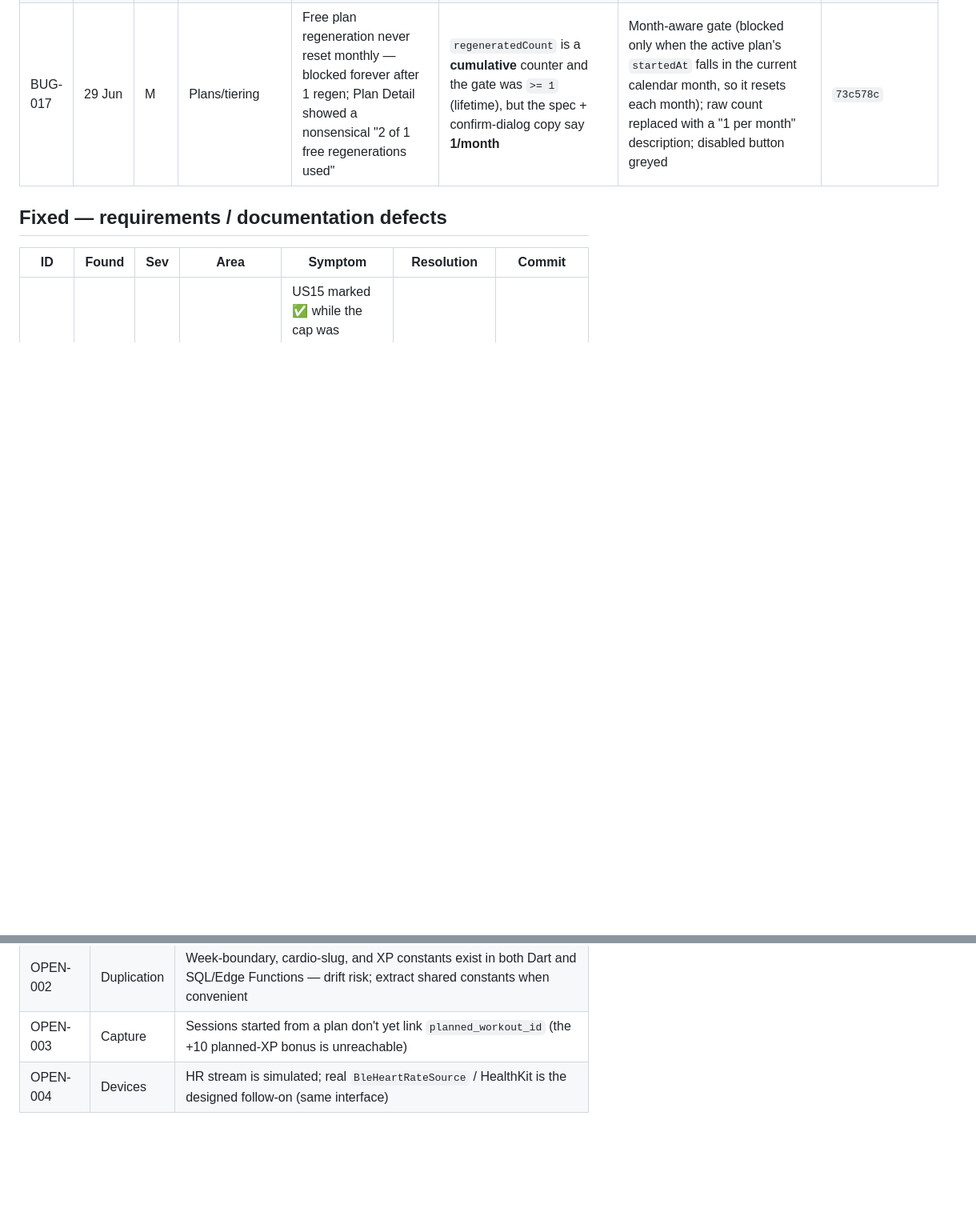
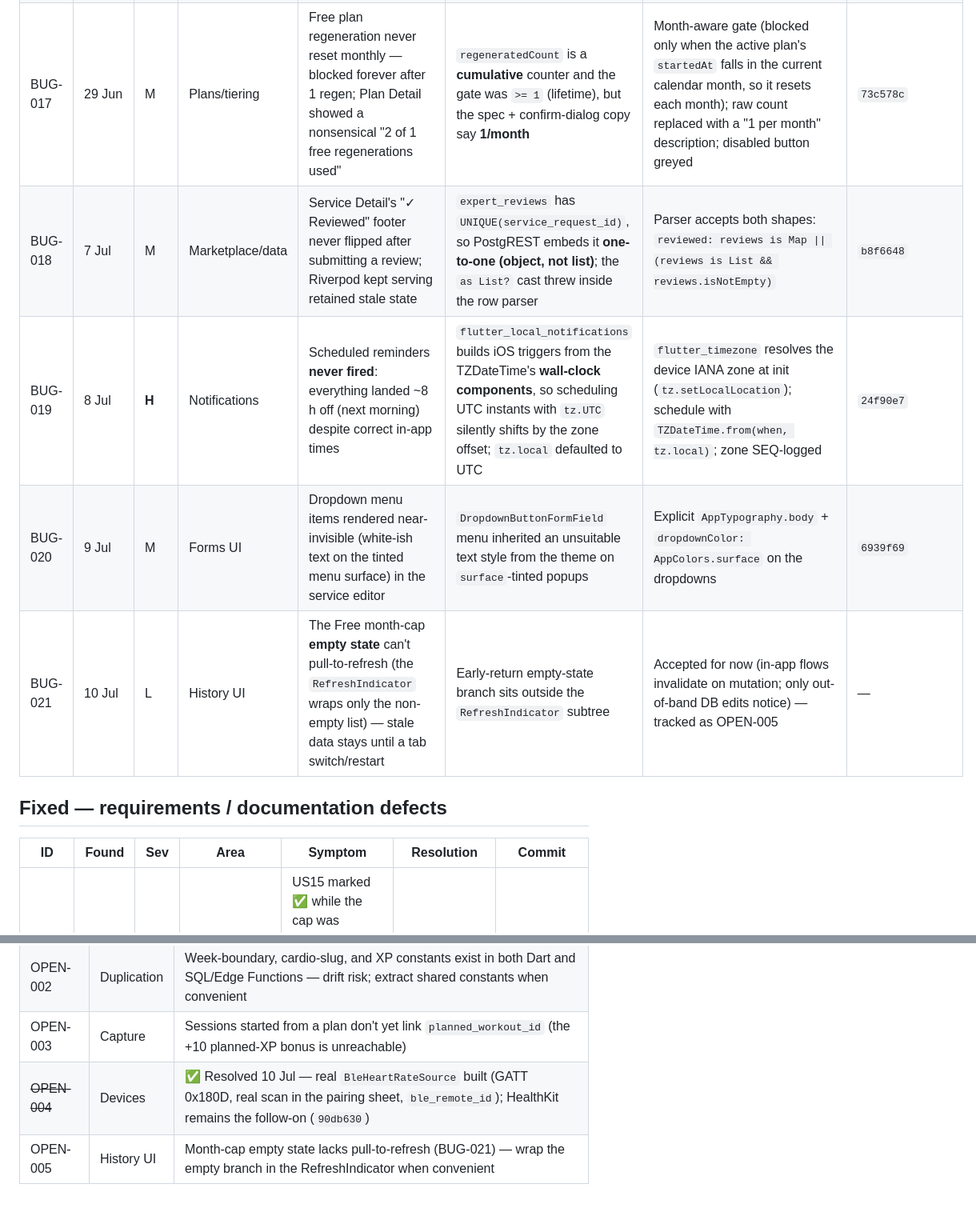
Before and after one commit to cyuanjun/FYP-26-S2-37-app, a Markdown page: docs/testing/bug-log.md, 2 parts joined by grey strips. Shown at 80% size. GitHub-like rendering; blank space fills up the shorter version.

```diff
--- a/docs/testing/bug-log.md
+++ b/docs/testing/bug-log.md
@@ -26,6 +26,10 @@ Feeds the PTD testing section and the module-testing evidence (11 Jul). Severity
 | BUG-015 | 12 Jun | **H** | Capture/stability | **App ANR'd ("isn't responding") while ending a workout**; UI froze, session left un-ended | Geolocator stream cancel wedged on the platform channel when a stale Flutter engine held the location service ("There is still another flutter engine connected"); `end()` blocked behind it | Sensor cancels made non-blocking (`unawaited`); `end()` reordered to do network reads before platform-channel teardown; orphaned session cleaned up | `7e8ede1` |
 | BUG-016 | 12 Jun | L | Plan Detail | Analyzer: regenerate callback shadowed `plan`, referenced before declaration | Variable shadowing | Renamed to `newPlan` (caught pre-commit) | `1ec02d5` |
 | BUG-017 | 29 Jun | M | Plans/tiering | Free plan regeneration never reset monthly — blocked forever after 1 regen; Plan Detail showed a nonsensical "2 of 1 free regenerations used" | `regeneratedCount` is a **cumulative** counter and the gate was `>= 1` (lifetime), but the spec + confirm-dialog copy say **1/month** | Month-aware gate (blocked only when the active plan's `startedAt` falls in the current calendar month, so it resets each month); raw count replaced with a "1 per month" description; disabled button greyed | `73c578c` |
+| BUG-018 | 7 Jul | M | Marketplace/data | Service Detail's "✓ Reviewed" footer never flipped after submitting a review; Riverpod kept serving retained stale state | `expert_reviews` has `UNIQUE(service_request_id)`, so PostgREST embeds it **one-to-one (object, not list)**; the `as List?` cast threw inside the row parser | Parser accepts both shapes: `reviewed: reviews is Map \|\| (reviews is List && reviews.isNotEmpty)` | `b8f6648` |
+| BUG-019 | 8 Jul | **H** | Notifications | Scheduled reminders **never fired**: everything landed ~8 h off (next morning) despite correct in-app times | `flutter_local_notifications` builds iOS triggers from the TZDateTime's **wall-clock components**, so scheduling UTC instants with `tz.UTC` silently shifts by the zone offset; `tz.local` defaulted to UTC | `flutter_timezone` resolves the device IANA zone at init (`tz.setLocalLocation`); schedule with `TZDateTime.from(when, tz.local)`; zone SEQ-logged | `24f90e7` |
+| BUG-020 | 9 Jul | M | Forms UI | Dropdown menu items rendered near-invisible (white-ish text on the tinted menu surface) in the service editor | `DropdownButtonFormField` menu inherited an unsuitable text style from the theme on `surface`-tinted popups | Explicit `AppTypography.body` + `dropdownColor: AppColors.surface` on the dropdowns | `6939f69` |
+| BUG-021 | 10 Jul | L | History UI | The Free month-cap **empty state** can't pull-to-refresh (the `RefreshIndicator` wraps only the non-empty list) — stale data stays until a tab switch/restart | Early-return empty-state branch sits outside the `RefreshIndicator` subtree | Accepted for now (in-app flows invalidate on mutation; only out-of-band DB edits notice) — tracked as OPEN-005 | — |
 
 ## Fixed — requirements / documentation defects
 
@@ -63,4 +69,5 @@ Feeds the PTD testing section and the module-testing evidence (11 Jul). Severity
 | OPEN-001 | Stability | Emulator memory pressure can still jank long sessions (ENV-002); prefer a real device or freshly-booted AVD for demos |
 | OPEN-002 | Duplication | Week-boundary, cardio-slug, and XP constants exist in both Dart and SQL/Edge Functions — drift risk; extract shared constants when convenient |
 | OPEN-003 | Capture | Sessions started from a plan don't yet link `planned_workout_id` (the +10 planned-XP bonus is unreachable) |
-| OPEN-004 | Devices | HR stream is simulated; real `BleHeartRateSource` / HealthKit is the designed follow-on (same interface) |
+| ~~OPEN-004~~ | Devices | ✅ Resolved 10 Jul — real `BleHeartRateSource` built (GATT 0x180D, real scan in the pairing sheet, `ble_remote_id`); HealthKit remains the follow-on (`90db630`) |
+| OPEN-005 | History UI | Month-cap empty state lacks pull-to-refresh (BUG-021) — wrap the empty branch in the RefreshIndicator when convenient |
```
Also changed, not shown: other parts of docs/testing/bug-log.md (+3 -1 lines), docs/STATUS.md (+1 -1 lines), docs/prototype-demo-guide.md (+18 -0 lines).
